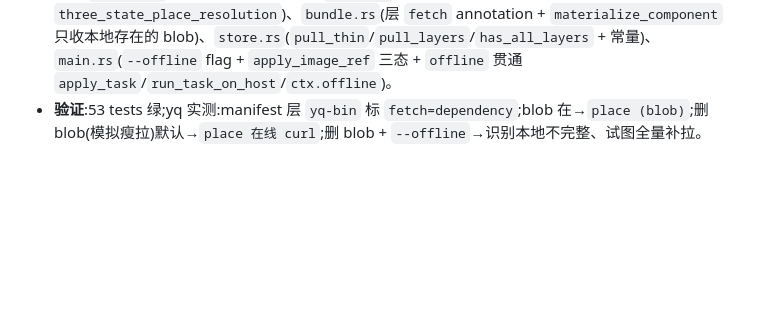
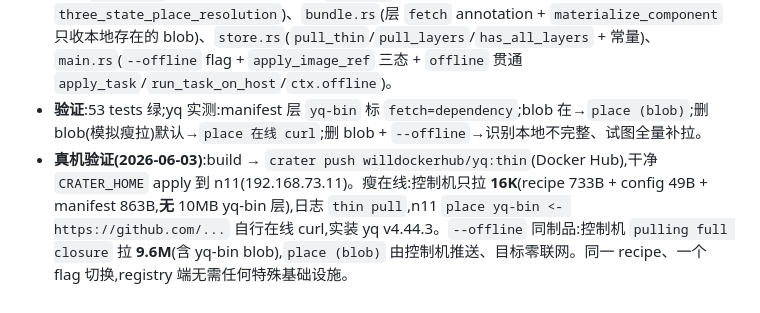
Before and after one commit to weironz/crater, a Markdown page: docs/decisions.md, the part around the change. GitHub-like rendering; blank space fills up the shorter version.

Commit message:
docs: D-088 补真机验证(瘦在线 16K vs 离线 9.6M,n11 实测)
Co-Authored-By: Claude Opus 4.8 <noreply@anthropic.com>

```diff
--- a/docs/decisions.md
+++ b/docs/decisions.md
@@ -1043,3 +1043,4 @@ provider 用 OpenAI 兼容协议(通吃 OpenAI/DeepSeek/Qwen/内网 endpoint,契
 - **三态对照**:纯在线(`apply -f`,全现拉)/ 瘦在线(`apply <ref>`,recipe+自建文件本地、依赖在线)/ 纯离线(`apply <ref> --offline` 或 `.oci`,全 blob)。
 - **影响**:`engine.rs`(PlanContext.offline + `blob_for` + 五取数点 + 测试 `three_state_place_resolution`)、`bundle.rs`(层 `fetch` annotation + `materialize_component` 只收本地存在的 blob)、`store.rs`(`pull_thin`/`pull_layers`/`has_all_layers` + 常量)、`main.rs`(`--offline` flag + `apply_image_ref` 三态 + `offline` 贯通 `apply_task`/`run_task_on_host`/`ctx.offline`)。
 - **验证**:53 tests 绿;yq 实测:manifest 层 `yq-bin` 标 `fetch=dependency`;blob 在→`place (blob)`;删 blob(模拟瘦拉)默认→`place 在线 curl`;删 blob + `--offline`→识别本地不完整、试图全量补拉。
+- **真机验证(2026-06-03)**:build → `crater push willdockerhub/yq:thin`(Docker Hub),干净 `CRATER_HOME` apply 到 n11(192.168.73.11)。瘦在线:控制机只拉 **16K**(recipe 733B + config 49B + manifest 863B,**无** 10MB yq-bin 层),日志 `thin pull`,n11 `place yq-bin <- https://github.com/...` 自行在线 curl,实装 yq v4.44.3。`--offline` 同制品:控制机 `pulling full closure` 拉 **9.6M**(含 yq-bin blob),`place (blob)` 由控制机推送、目标零联网。同一 recipe、一个 flag 切换,registry 端无需任何特殊基础设施。
```
